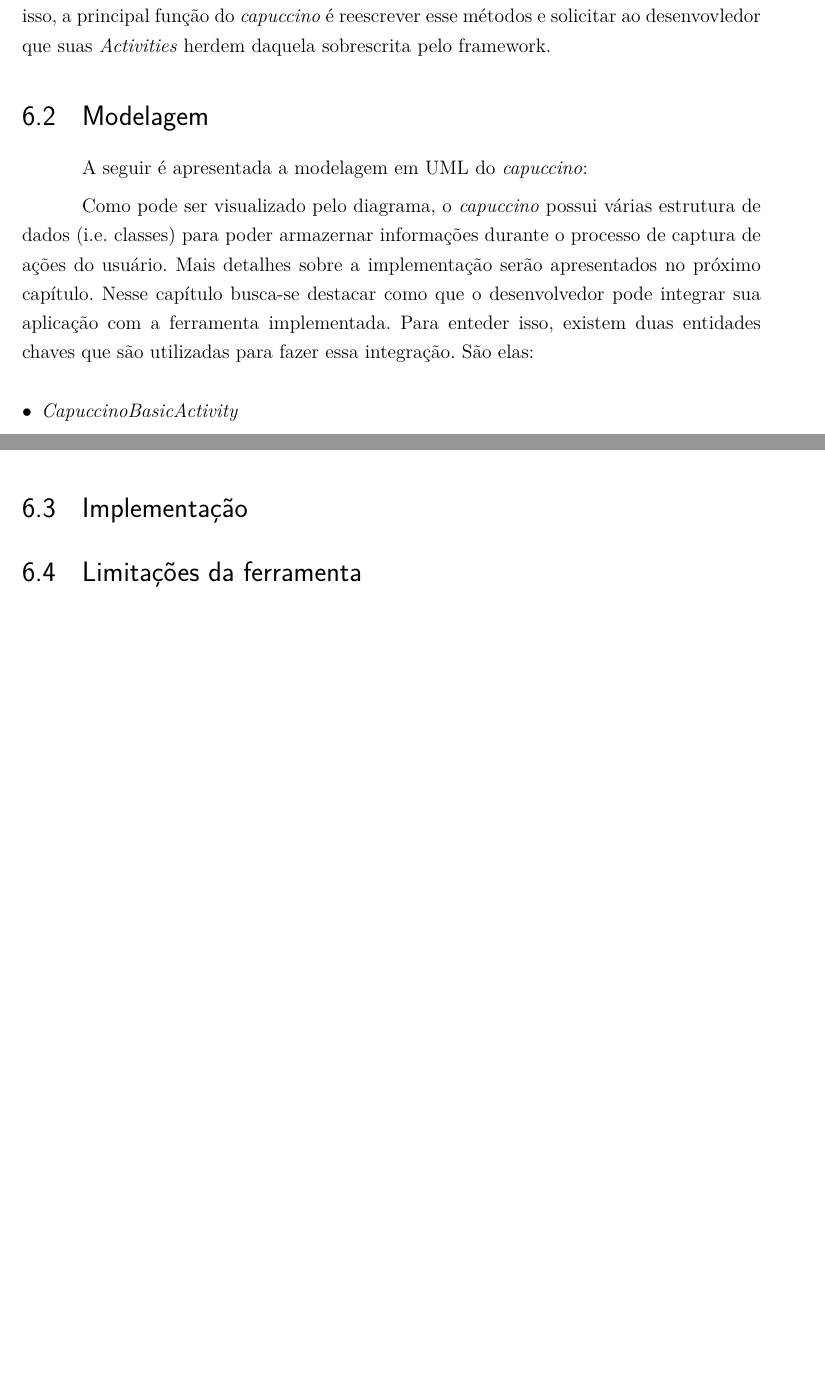
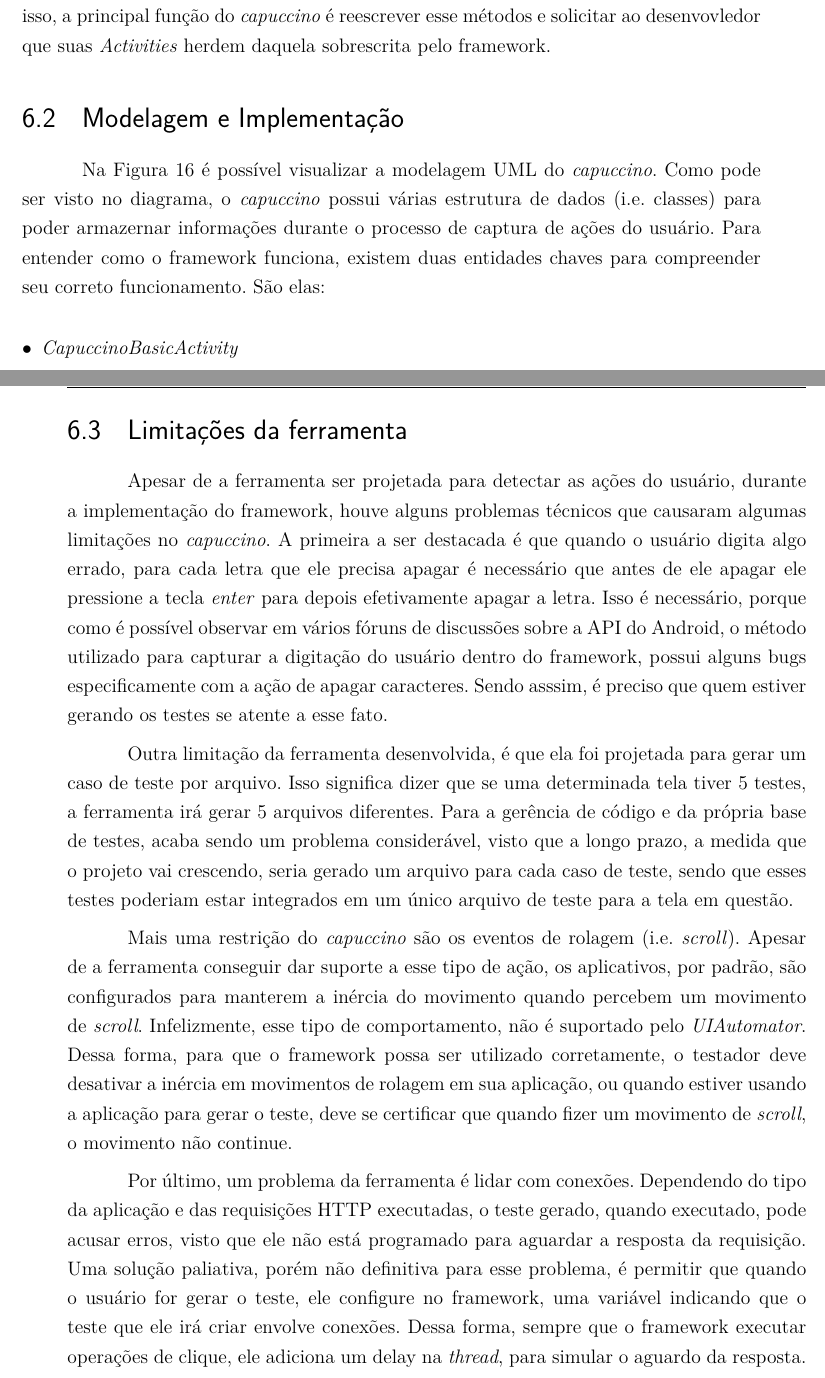
Before and after one commit to Olegario96/TCC, a LaTeX thesis (src/tex/tcc.tex): two parts of pages 64 and 66 of 74 before the commit and two parts of pages 64 and 67 of 77 after it, joined at a grey line, cut so that both start at the same text, the shorter picture padded with empty space. Compiled offline with pdfLaTeX.

Commit message:
Implementation section finished

```diff
--- a/src/tex/tcc.tex
+++ b/src/tex/tcc.tex
@@ -1566,9 +1566,7 @@
         reescrever esse métodos e solicitar ao desenvovledor que suas \textit{Activities} herdem daquela
         sobrescrita pelo framework.
 
-      \section{Modelagem}
-        A seguir é apresentada a modelagem em UML do \textit{capuccino}:
-
+      \section{Modelagem e Implementação}
         \begin{figure}[htbp]
             \begin{center}
                 \includegraphics[width=1.0\textwidth]{img/capuccinoDiagram.png}
@@ -1577,12 +1575,11 @@
             \begin{center}(FONTE: Imagem feita pelo autor)\end{center}
         \end{figure}
 
-        Como pode ser visualizado pelo diagrama, o \textit{capuccino} possui várias estrutura
-        de dados (i.e. classes) para poder armazernar informações durante o processo de captura
-        de ações do usuário. Mais detalhes sobre a implementação serão apresentados no próximo
-        capítulo. Nesse capítulo busca-se destacar como que o desenvolvedor pode integrar sua aplicação
-        com a ferramenta implementada. Para enteder isso, existem duas entidades chaves que são
-        utilizadas para fazer essa integração. São elas:
+        Na Figura 16 é possível visualizar a modelagem UML do \textit{capuccino}. Como pode ser
+        visto no diagrama, o \textit{capuccino} possui várias estrutura de dados (i.e. classes)
+        para poder armazernar informações durante o processo de captura de ações do usuário.
+        Para entender como o framework funciona, existem duas entidades chaves para compreender
+        seu correto funcionamento. São elas:
 
         \begin{description}
           \item[$\bullet$] \textit{CapuccinoBasicActivity}
@@ -1616,8 +1612,3 @@
         ou pelo menos aquelas que serão testadas. Como dito anteriormente, o \textit{capuccino} funciona
         como uma proxy em que ele capta as ações do usuário e repassa para aplicação original. Quando
         o usuário herda suas atividades dessa classe é exatamente isso o que acontece. A
-        \textit{CapuccinoBasicActiviy} está associada com ao \textit{CapuccinoEventLogger} que é responsável
-        por manter os eventos ordenados por horário em que ocorreu em uma lista.
-
-
-      \section{Implementação}
@@ -1624,4 +1637,34 @@
       \section{Limitações da ferramenta}
+        Apesar de a ferramenta ser projetada para detectar as ações do usuário, durante a implementação
+        do framework, houve alguns problemas técnicos que causaram algumas limitações no \textit{capuccino}.
+        A primeira a ser destacada é que quando o usuário digita algo errado, para cada
+        letra que ele precisa apagar é necessário que antes de ele apagar ele pressione a tecla \textit{enter}
+        para depois efetivamente apagar a letra. Isso é necessário, porque como é possível observar em vários
+        fóruns de discussões sobre a API do Android, o método utilizado para capturar a digitação do usuário
+        dentro do framework, possui alguns bugs especificamente com a ação de apagar caracteres. Sendo asssim,
+        é preciso que quem estiver gerando os testes se atente a esse fato.
+
+        Outra limitação da ferramenta desenvolvida, é que ela foi projetada para gerar um caso de teste por
+        arquivo. Isso significa dizer que se uma determinada tela tiver 5 testes, a ferramenta irá gerar 5
+        arquivos diferentes. Para a gerência de código e da própria base de testes, acaba sendo um problema considerável, visto que a longo prazo, a medida que o projeto vai crescendo, seria gerado um arquivo
+        para cada caso de teste, sendo que esses testes poderiam estar integrados em um único arquivo de teste
+        para a tela em questão.
+
+        Mais uma restrição do \textit{capuccino} são os eventos de rolagem (i.e. \textit{scroll}). Apesar de
+        a ferramenta conseguir dar suporte a esse tipo de ação, os aplicativos, por padrão, são configurados
+        para manterem a inércia do movimento quando percebem um movimento de \textit{scroll}. Infelizmente,
+        esse tipo de comportamento, não é suportado pelo \textit{UIAutomator}. Dessa forma, para que o framework
+        possa ser utilizado corretamente, o testador deve desativar a inércia em movimentos de rolagem em
+        sua aplicação, ou quando estiver usando a aplicação para gerar o teste, deve se certificar que quando
+        fizer um movimento de \textit{scroll}, o movimento não continue.
+
+        Por último, um problema da ferramenta é lidar com conexões. Dependendo do tipo da aplicação
+        e das requisições HTTP executadas, o teste gerado, quando executado, pode acusar erros, visto que ele
+        não está programado para aguardar a resposta da requisição. Uma solução paliativa, porém não definitiva
+        para esse problema, é permitir que quando o usuário for gerar o teste, ele configure no framework, uma
+        variável indicando que o teste que ele irá criar envolve conexões. Dessa forma, sempre que o framework
+        executar operações de clique, ele adiciona um delay na \textit{thread}, para simular o aguardo da
+        resposta.
 
 
   \part{Resultados obtidos}
```
Also changed, not shown: src/tex/tcc.tex (51 more changed lines).
